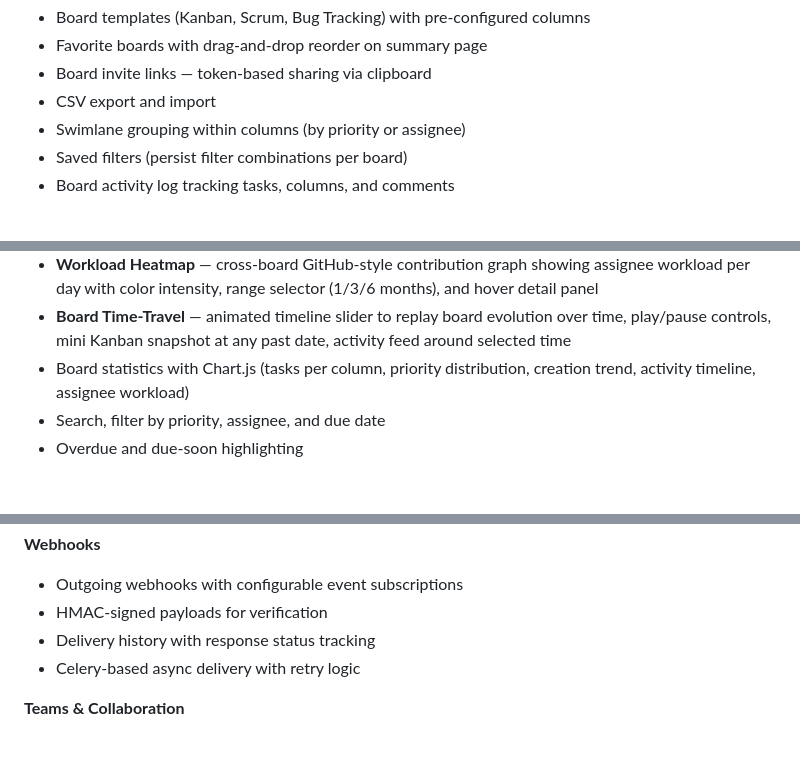
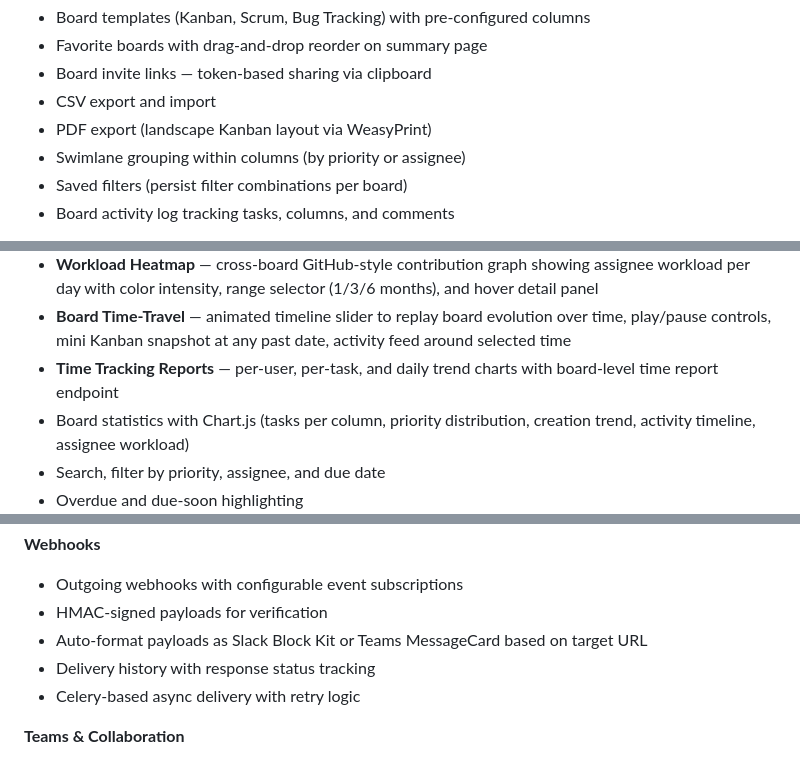
Before and after one commit to SaschaGerspach/join-v2, a Markdown page: README.md, 3 parts joined by grey strips. GitHub-like rendering; blank space fills up the shorter version.

```diff
--- a/README.md
+++ b/README.md
@@ -30,6 +30,7 @@ A fullstack Kanban board application built with **Angular 17** and **Django REST
 - Favorite boards with drag-and-drop reorder on summary page
 - Board invite links — token-based sharing via clipboard
 - CSV export and import
+- PDF export (landscape Kanban layout via WeasyPrint)
 - Swimlane grouping within columns (by priority or assignee)
 - Saved filters (persist filter combinations per board)
 - Board activity log tracking tasks, columns, and comments
@@ -40,6 +41,7 @@ A fullstack Kanban board application built with **Angular 17** and **Django REST
 - **Gantt Chart** — timeline view with zoom levels (day/week/month), dependency arrows (SVG), today-line, unscheduled section, and task info panel
 - **Workload Heatmap** — cross-board GitHub-style contribution graph showing assignee workload per day with color intensity, range selector (1/3/6 months), and hover detail panel
 - **Board Time-Travel** — animated timeline slider to replay board evolution over time, play/pause controls, mini Kanban snapshot at any past date, activity feed around selected time
+- **Time Tracking Reports** — per-user, per-task, and daily trend charts with board-level time report endpoint
 - Board statistics with Chart.js (tasks per column, priority distribution, creation trend, activity timeline, assignee workload)
 - Search, filter by priority, assignee, and due date
 - Overdue and due-soon highlighting
@@ -54,6 +56,7 @@ A fullstack Kanban board application built with **Angular 17** and **Django REST
 **Webhooks**
 - Outgoing webhooks with configurable event subscriptions
 - HMAC-signed payloads for verification
+- Auto-format payloads as Slack Block Kit or Teams MessageCard based on target URL
 - Delivery history with response status tracking
 - Celery-based async delivery with retry logic
 
```
Also changed, not shown: other parts of README.md (+9 -1 lines).
